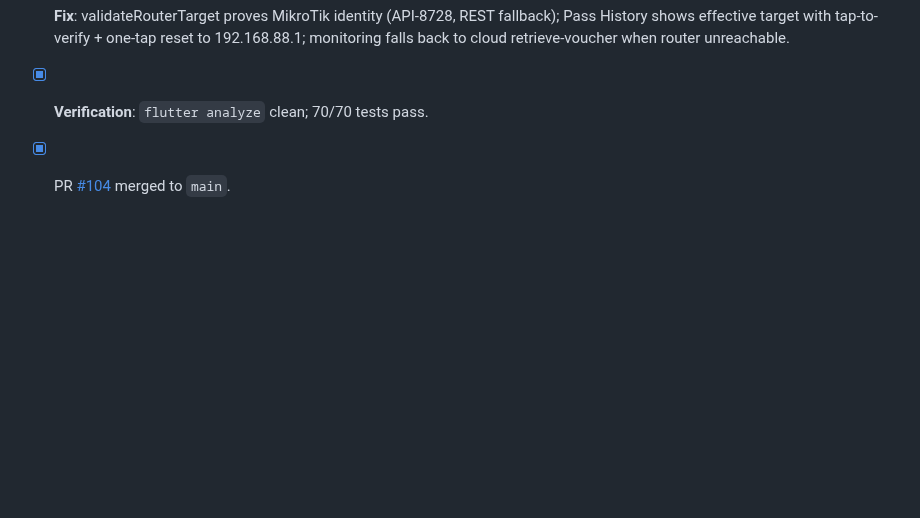
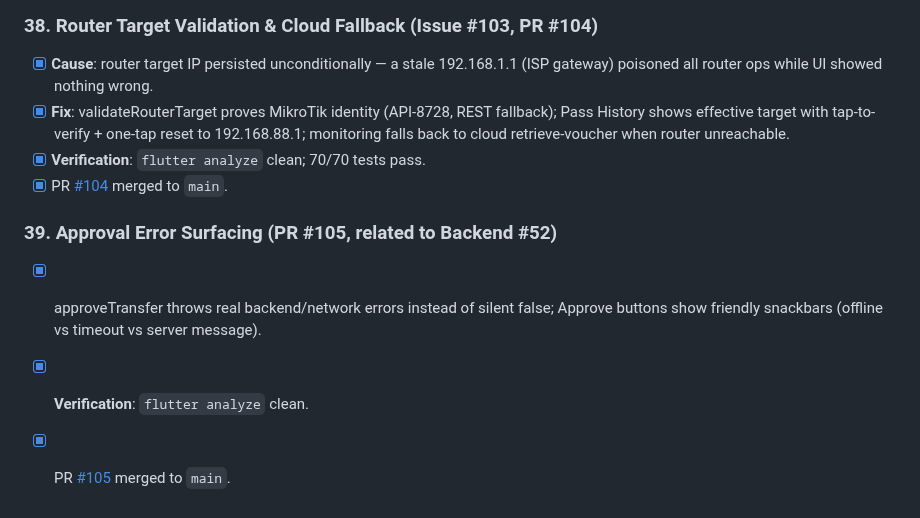
Before and after one commit to Icedmist/WavePass-Android, a Markdown page: progress.md, the part around the change. Rendered like a GitHub page; blank space fills up the shorter version.

Commit message:
docs(progress): record milestone 39 approval error surfacing

```diff
--- a/progress.md
+++ b/progress.md
@@ -501,3 +501,8 @@
 - [x] **Fix**: validateRouterTarget proves MikroTik identity (API-8728, REST fallback); Pass History shows effective target with tap-to-verify + one-tap reset to 192.168.88.1; monitoring falls back to cloud retrieve-voucher when router unreachable.
 - [x] **Verification**: `flutter analyze` clean; 70/70 tests pass.
 - [x] PR [#104](https://github.com/Icedmist/WavePass-Android/pull/104) merged to `main`.
+
+### 39. Approval Error Surfacing (PR #105, related to Backend #52)
+- [x] approveTransfer throws real backend/network errors instead of silent false; Approve buttons show friendly snackbars (offline vs timeout vs server message).
+- [x] **Verification**: `flutter analyze` clean.
+- [x] PR [#105](https://github.com/Icedmist/WavePass-Android/pull/105) merged to `main`.
```
